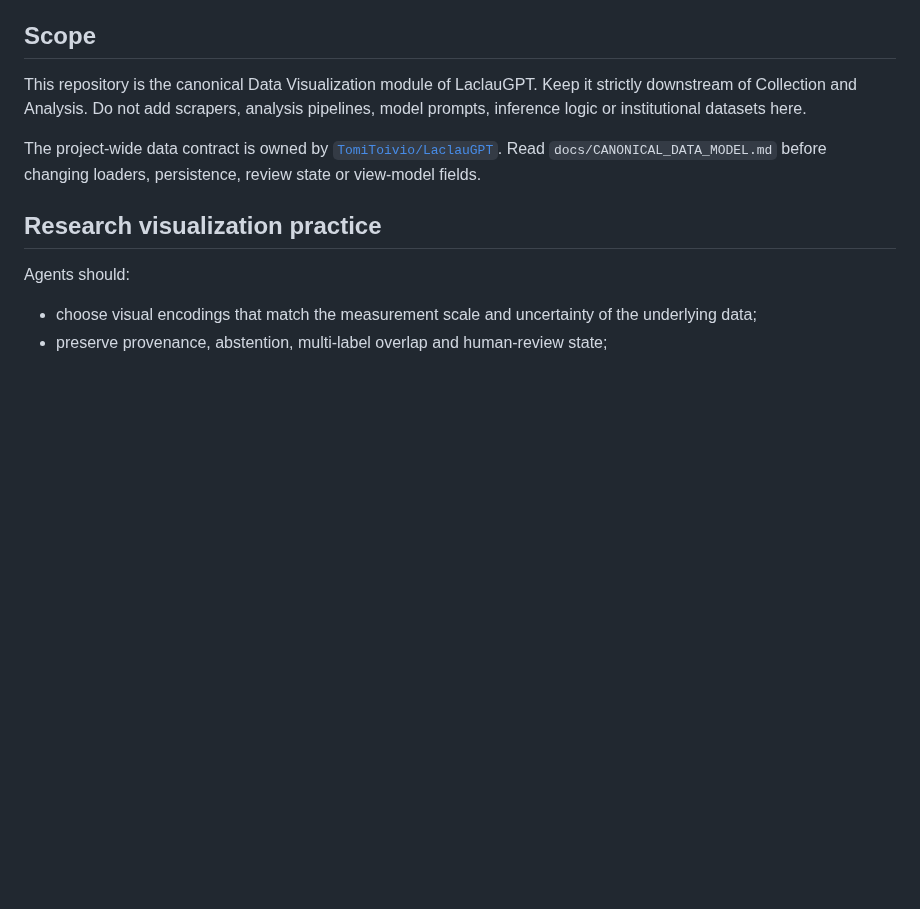
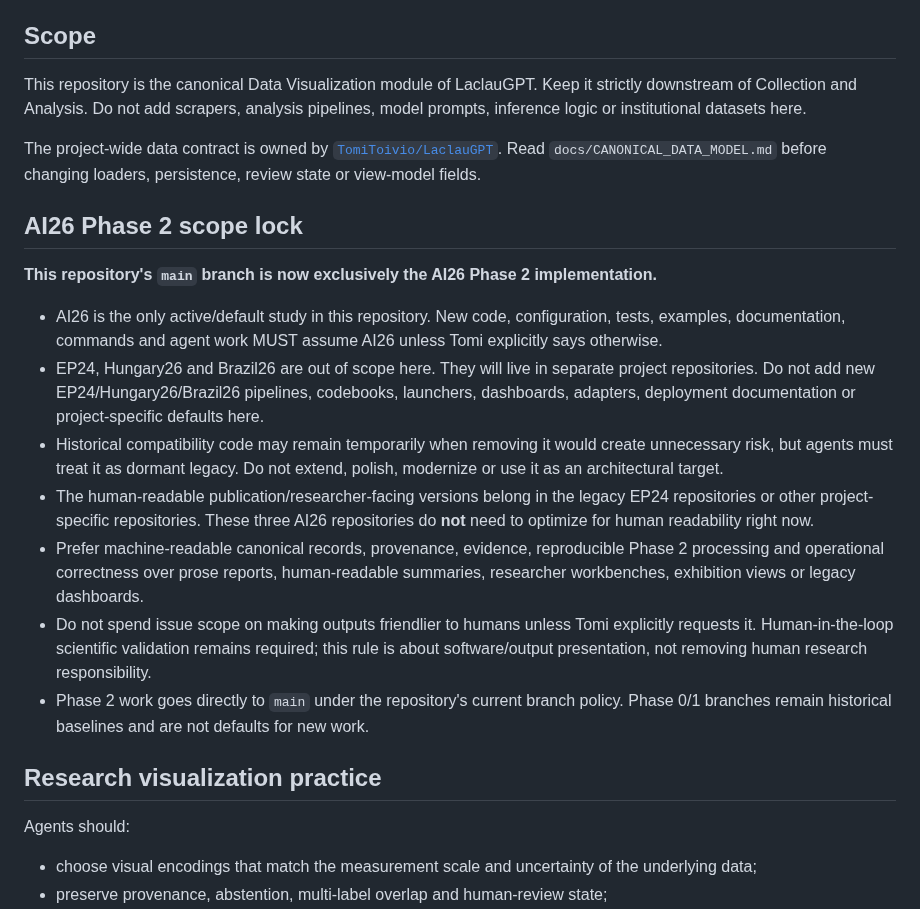
Before and after one commit to TomiToivio/LaclauGPT-Data-Visualization, a Markdown page: AGENTS.md, the part around the change. Rendered like a GitHub page; blank space fills up the shorter version.

Commit message:
docs: scope main to AI26 Phase 2

```diff
--- a/AGENTS.md
+++ b/AGENTS.md
@@ -34,6 +34,19 @@ Before guessing study-specific semantics, inspect repository documentation and p
 This repository is the canonical Data Visualization module of LaclauGPT. Keep it strictly downstream of Collection and Analysis. Do not add scrapers, analysis pipelines, model prompts, inference logic or institutional datasets here.
 
 The project-wide data contract is owned by [`TomiToivio/LaclauGPT`](https://github.com/TomiToivio/LaclauGPT/blob/main/docs/CANONICAL_DATA_CONTRACT.md). Read `docs/CANONICAL_DATA_MODEL.md` before changing loaders, persistence, review state or view-model fields.
+
+
+## AI26 Phase 2 scope lock
+
+**This repository's `main` branch is now exclusively the AI26 Phase 2 implementation.**
+
+- AI26 is the only active/default study in this repository. New code, configuration, tests, examples, documentation, commands and agent work MUST assume AI26 unless Tomi explicitly says otherwise.
+- EP24, Hungary26 and Brazil26 are out of scope here. They will live in separate project repositories. Do not add new EP24/Hungary26/Brazil26 pipelines, codebooks, launchers, dashboards, adapters, deployment documentation or project-specific defaults here.
+- Historical compatibility code may remain temporarily when removing it would create unnecessary risk, but agents must treat it as dormant legacy. Do not extend, polish, modernize or use it as an architectural target.
+- The human-readable publication/researcher-facing versions belong in the legacy EP24 repositories or other project-specific repositories. These three AI26 repositories do **not** need to optimize for human readability right now.
+- Prefer machine-readable canonical records, provenance, evidence, reproducible Phase 2 processing and operational correctness over prose reports, human-readable summaries, researcher workbenches, exhibition views or legacy dashboards.
+- Do not spend issue scope on making outputs friendlier to humans unless Tomi explicitly requests it. Human-in-the-loop scientific validation remains required; this rule is about software/output presentation, not removing human research responsibility.
+- Phase 2 work goes directly to `main` under the repository's current branch policy. Phase 0/1 branches remain historical baselines and are not defaults for new work.
 
 ## Research visualization practice
 
```
